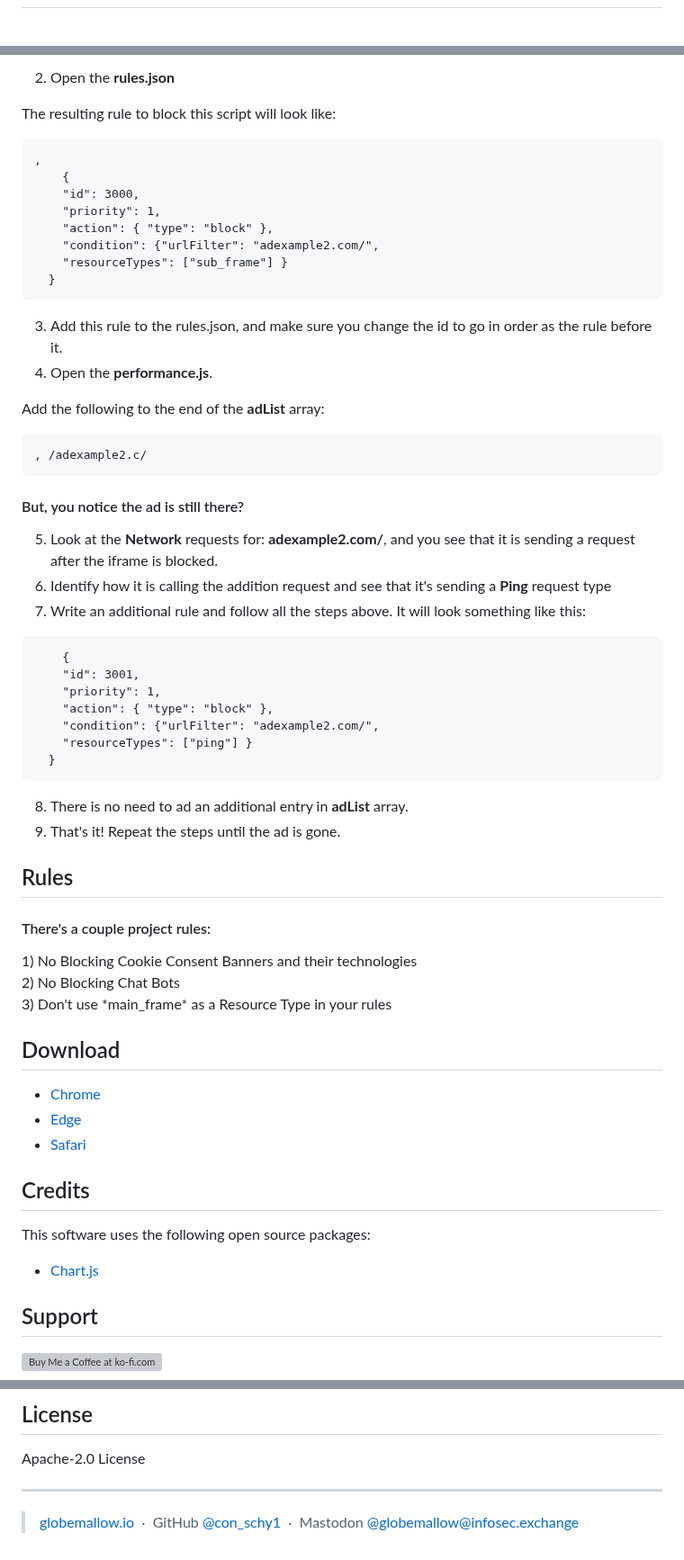
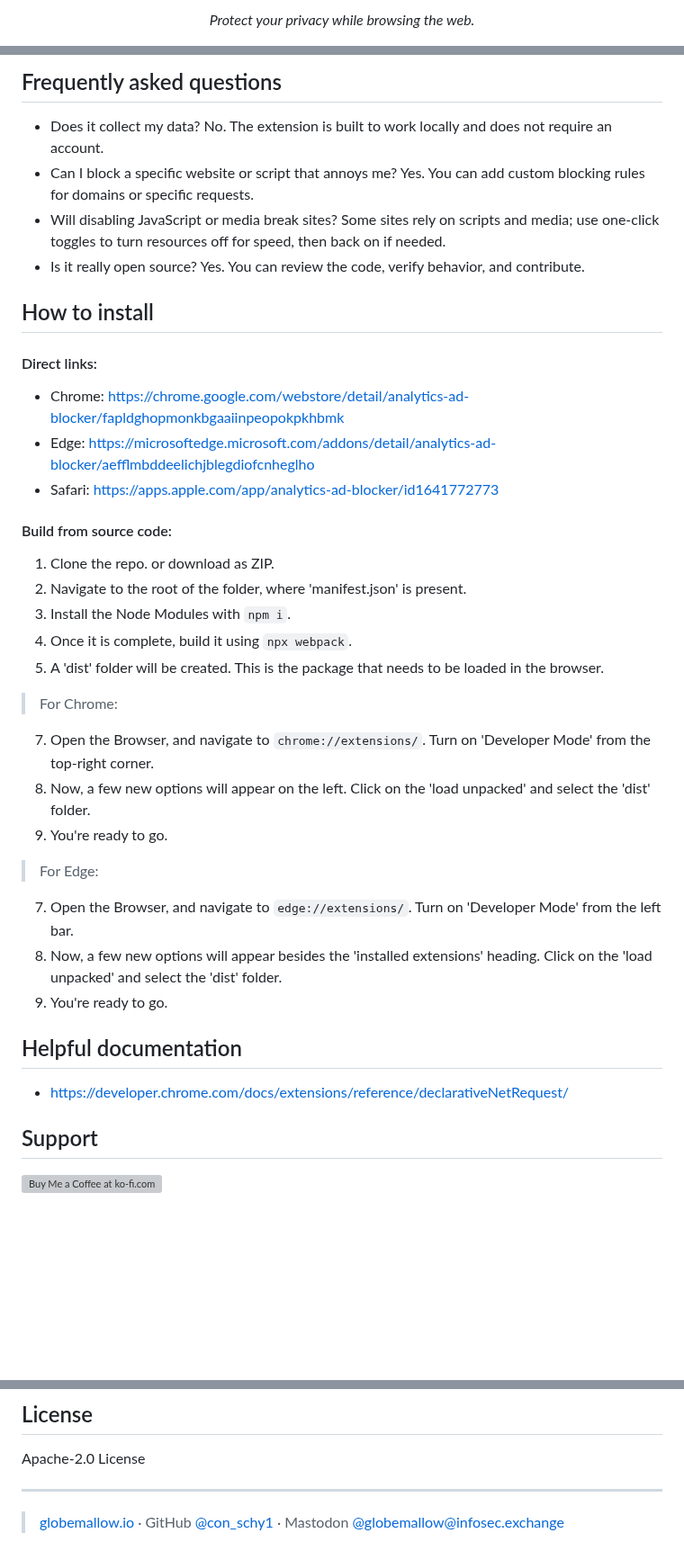
Before and after one commit to con-schy1/Analytics_AdBlocker, a Markdown page: README.md, 3 parts joined by grey strips. Shown at 90% size. GitHub-like rendering; blank space fills up the shorter version; grey boxes are pictures that could not be loaded.

````diff
--- a/README.md
+++ b/README.md
@@ -7,2 +5,3 @@
 </h1>
+<p align="center"><em>Protect your privacy while browsing the web.</em></p>
 
@@ -118,58 +71,41 @@ It will look something like:
 
-2) Open the **rules.json** <br>
+## Frequently asked questions
 
-The resulting rule to block this script will look like:
-```
-,
-    {
-    "id": 3000,
-    "priority": 1,
-    "action": { "type": "block" },
-    "condition": {"urlFilter": "adexample2.com/",
-    "resourceTypes": ["sub_frame"] }
-  }
-```
-3) Add this rule to the rules.json, and make sure you change the id to go in order as the rule before it. <br>
-4) Open the **performance.js**. <br>
+- Does it collect my data? No. The extension is built to work locally and does not require an account.
+- Can I block a specific website or script that annoys me? Yes. You can add custom blocking rules for domains or specific requests.
+- Will disabling JavaScript or media break sites? Some sites rely on scripts and media; use one-click toggles to turn resources off for speed, then back on if needed.
+- Is it really open source? Yes. You can review the code, verify behavior, and contribute.
 
-Add the following to the end of the **adList** array:
-```
-, /adexample2.c/
-```
-<h4>But, you notice the ad is still there?</h4>
 
-5) Look at the **Network** requests for: **adexample2.com/**, and you see that it is sending a request after the iframe is blocked.
-6) Identify how it is calling the addition request and see that it's sending a **Ping** request type
-7) Write an additional rule and follow all the steps above. It will look something like this:
-```
-    {
-    "id": 3001,
-    "priority": 1,
-    "action": { "type": "block" },
-    "condition": {"urlFilter": "adexample2.com/",
-    "resourceTypes": ["ping"] }
-  }
-```
-8) There is no need to ad an additional entry in **adList** array.
-9) That's it! Repeat the steps until the ad is gone.
+## How to install
 
-## Rules
-<h4>There's a couple project rules:</h4>
-1) No Blocking Cookie Consent Banners and their technologies  <br>
-2) No Blocking Chat Bots  <br>
-3) Don't use *main_frame* as a Resource Type in your rules
+#### Direct links:
+- Chrome: https://chrome.google.com/webstore/detail/analytics-ad-blocker/fapldghopmonkbgaaiinpeopokpkhbmk
+- Edge: https://microsoftedge.microsoft.com/addons/detail/analytics-ad-blocker/aefflmbddeelichjblegdiofcnheglho
+- Safari: https://apps.apple.com/app/analytics-ad-blocker/id1641772773
 
-## Download
+#### Build from source code:
+1. Clone the repo. or download as ZIP.
+2. Navigate to the root of the folder, where 'manifest.json' is present.
+3. Install the Node Modules with `npm i`.
+4. Once it is complete, build it using `npx webpack`.
+5. A 'dist' folder will be created. This is the package that needs to be loaded in the browser.
 
-- [Chrome](https://chrome.google.com/webstore/detail/analytics-ad-blocker/fapldghopmonkbgaaiinpeopokpkhbmk)
-- [Edge](https://microsoftedge.microsoft.com/addons/detail/analytics-ad-blocker/aefflmbddeelichjblegdiofcnheglho)
-- [Safari](https://apps.apple.com/app/analytics-ad-blocker/id1641772773)
+> For Chrome:
+7. Open the Browser, and navigate to `chrome://extensions/`. Turn on 'Developer Mode' from the top-right corner.
+8. Now, a few new options will appear on the left. Click on the 'load unpacked' and select the 'dist' folder.
+9. You're ready to go.
 
-## Credits
+> For Edge:
+7. Open the Browser, and navigate to `edge://extensions/`. Turn on 'Developer Mode' from the left bar.
+8. Now, a few new options will appear besides the 'installed extensions' heading. Click on the 'load unpacked' and select the 'dist' folder.
+9. You're ready to go.
 
-This software uses the following open source packages:
 
-- [Chart.js](https://www.chartjs.org/)
+## Helpful documentation
+
+- https://developer.chrome.com/docs/extensions/reference/declarativeNetRequest/
+
 
 ## Support
 
@@ -189,6 +125,4 @@ Apache-2.0 License
 
 ---
 
-> [globemallow.io](https://globemallow.io/) &nbsp;&middot;&nbsp;
-> GitHub [@con_schy1](https://github.com/con-schy1) &nbsp;&middot;&nbsp;
-> Mastodon [@globemallow@infosec.exchange](https://infosec.exchange/@globemallow)
+> [globemallow.io](https://globemallow.io/) · GitHub [@con_schy1](https://github.com/con-schy1) · Mastodon [@globemallow@infosec.exchange](https://infosec.exchange/@globemallow)
````
Also changed, not shown: other parts of README.md (+44 -92 lines).
